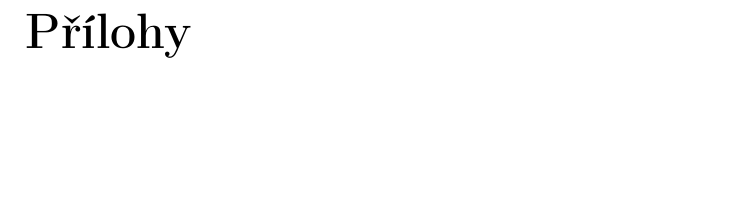
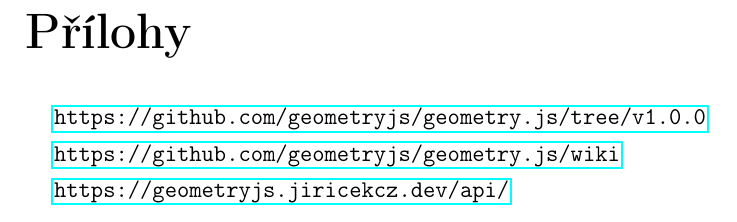
Before and after one commit to geometryjs/showcase, a LaTeX document (document/src/index.tex, which reads document/src/sections/attachments.tex): part of page 22 of 22, cut so that both start at the same text, the shorter picture padded with empty space. Compiled offline with pdfLaTeX.

Commit message:
Add links to project documentation and API

```diff
--- a/document/src/sections/attachments.tex
+++ b/document/src/sections/attachments.tex
@@ -1,4 +1,8 @@
 \chapwithtoc{Přílohy}
 \label{chap:attachments}
+\url{https://github.com/geometryjs/geometry.js/tree/v1.0.0}
 
+\url{https://github.com/geometryjs/geometry.js/wiki}
+
+\url{https://geometryjs.jiricekcz.dev/api/}
 \openright
```
